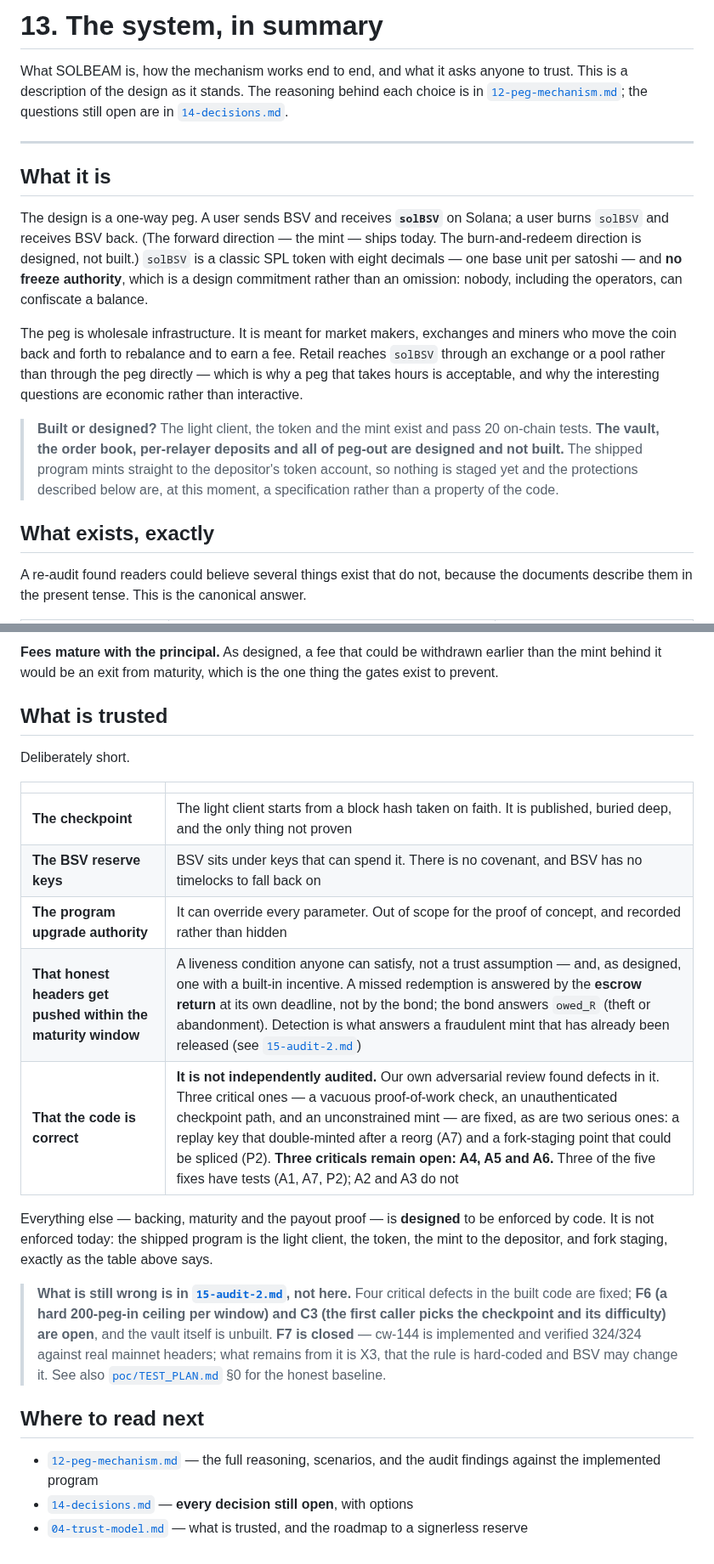
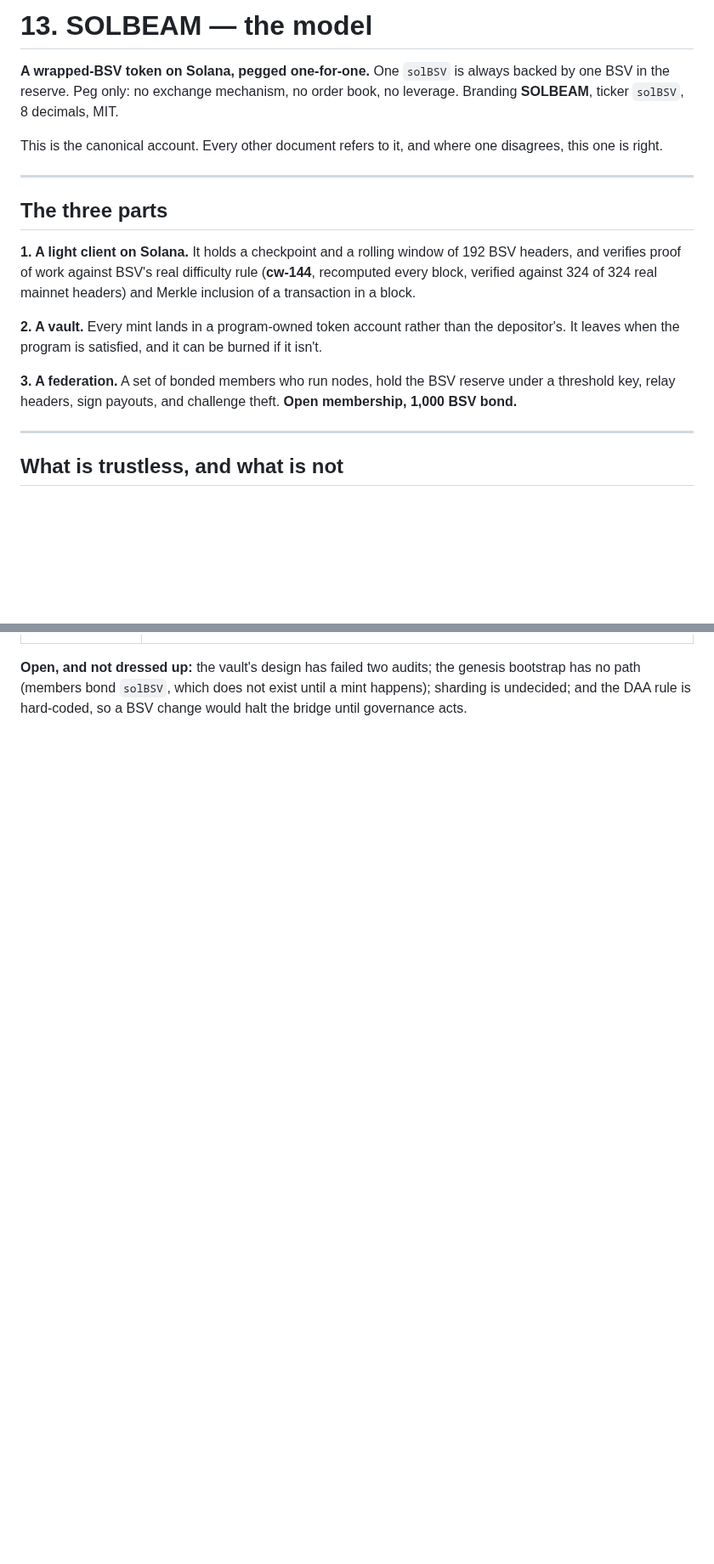
Before and after one commit to solbeam-bot/solbeam, a Markdown page: docs/13-summary.md, 2 parts joined by grey strips. Shown at 85% size. Drawn GitHub-style; blank space fills up the shorter version.

```diff
--- a/docs/13-summary.md
+++ b/docs/13-summary.md
@@ -1,33 +1,27 @@
-# 13. The system, in summary
+# 13. SOLBEAM — the model
 
-What SOLBEAM is, how the mechanism works end to end, and what it asks anyone to trust.
-This is a description of the design as it stands. The reasoning behind each choice is in
-[`12-peg-mechanism.md`](12-peg-mechanism.md); the questions still open are in
-[`14-decisions.md`](14-decisions.md).
+**A wrapped-BSV token on Solana, pegged one-for-one.** One `solBSV` is always backed by one BSV in
+the reserve. Peg only: no exchange mechanism, no order book, no leverage. Branding **SOLBEAM**,
+ticker `solBSV`, 8 decimals, MIT.
+
+This is the canonical account. Every other document refers to it, and where one disagrees, this one
+is right.
 
 ---
 
-## What it is
+## The three parts
 
-The design is a one-way peg. A user sends BSV and receives **`solBSV`** on Solana; a user burns
-`solBSV` and receives BSV back. (The forward direction — the mint — ships today. The
-burn-and-redeem direction is designed, not built.) `solBSV` is a classic SPL token with eight
-decimals — one base unit per satoshi — and **no freeze authority**, which is a design commitment
-rather than an omission: nobody, including the operators, can confiscate a balance.
+**1. A light client on Solana.** It holds a checkpoint and a rolling window of 192 BSV headers, and
+verifies proof of work against BSV's real difficulty rule (**cw-144**, recomputed every block,
+verified against 324 of 324 real mainnet headers) and Merkle inclusion of a transaction in a block.
 
-The peg is wholesale infrastructure. It is meant for market makers, exchanges and miners who
-move the coin back and forth to rebalance and to earn a fee. Retail reaches `solBSV` through
-an exchange or a pool rather than through the peg directly — which is why a peg that takes
-hours is acceptable, and why the interesting questions are economic rather than interactive.
+**2. A vault.** Every mint lands in a program-owned token account rather than the depositor's. It
+leaves when the program is satisfied, and it can be burned if it isn't.
 
-> **Built or designed?** The light client, the token and the mint exist and pass 20 on-chain
-> tests. **The vault, the order book, per-relayer deposits and all of peg-out are designed and
-> not built.** The shipped program mints straight to the depositor's token account, so nothing
-> is staged yet and the protections described below are, at this moment, a specification
-> rather than a property of the code.
+**3. A federation.** A set of bonded members who run nodes, hold the BSV reserve under a threshold
+key, relay headers, sign payouts, and challenge theft. **Open membership, 1,000 BSV bond.**
 
-## What exists, exactly
+---
 
-A re-audit found readers could believe several things exist that do not, because the documents
-describe them in the present tense. This is the canonical answer.
+## What is trustless, and what is not
 
@@ -183,33 +174,3 @@ verify itself, that inequality is checkable on-chain — no attestation, no orac
-**Fees mature with the principal.** As designed, a fee that could be withdrawn earlier than the
-mint behind it would be an exit from maturity, which is the one thing the gates exist to prevent.
-
-## What is trusted
-
-Deliberately short.
-
-| | |
-|---|---|
-| **The checkpoint** | The light client starts from a block hash taken on faith. It is published, buried deep, and the only thing not proven |
-| **The BSV reserve keys** | BSV sits under keys that can spend it. There is no covenant, and BSV has no timelocks to fall back on |
-| **The program upgrade authority** | It can override every parameter. Out of scope for the proof of concept, and recorded rather than hidden |
-| **That honest headers get pushed within the maturity window** | A liveness condition anyone can satisfy, not a trust assumption — and, as designed, one with a built-in incentive. A missed redemption is answered by the **escrow return** at its own deadline, not by the bond; the bond answers `owed_R` (theft or abandonment). Detection is what answers a fraudulent mint that has already been released (see [`15-audit-2.md`](15-audit-2.md)) |
-| **That the code is correct** | **It is not independently audited.** Our own adversarial review found defects in it. Three critical ones — a vacuous proof-of-work check, an unauthenticated checkpoint path, and an unconstrained mint — are fixed, as are two serious ones: a replay key that double-minted after a reorg (A7) and a fork-staging point that could be spliced (P2). **Three criticals remain open: A4, A5 and A6.** Three of the five fixes have tests (A1, A7, P2); A2 and A3 do not |
-
-Everything else — backing, maturity and the payout proof — is **designed** to be enforced by
-code. It is not enforced today: the shipped program is the light client, the token, the mint to
-the depositor, and fork staging, exactly as the table above says.
-
-> **What is still wrong is in [`15-audit-2.md`](15-audit-2.md), not here.** Four
-> critical defects in the built code are fixed; **F6 (a hard 200-peg-in ceiling per window) and C3
-> (the first caller picks the checkpoint and its difficulty) are open**, and the vault itself is
-> unbuilt. **F7 is closed** — cw-144 is implemented and verified 324/324 against real mainnet
-> headers; what remains from it is X3, that the rule is hard-coded and BSV may change it. See also
-> [`poc/TEST_PLAN.md`](../poc/TEST_PLAN.md) §0 for the honest baseline.
-
-## Where to read next
-
-- [`12-peg-mechanism.md`](12-peg-mechanism.md) — the full reasoning, scenarios, and the
-  audit findings against the implemented program
-- [`14-decisions.md`](14-decisions.md) — **every decision still open**, with options
-- [`04-trust-model.md`](04-trust-model.md) — what is trusted, and the roadmap to a
-  signerless reserve
+**Open, and not dressed up:** the vault's design has failed two audits; the genesis bootstrap has no
+path (members bond `solBSV`, which does not exist until a mint happens); sharding is undecided; and
+the DAA rule is hard-coded, so a BSV change would halt the bridge until governance acts.
```
Also changed, not shown: other parts of docs/13-summary.md (+121 -124 lines).
